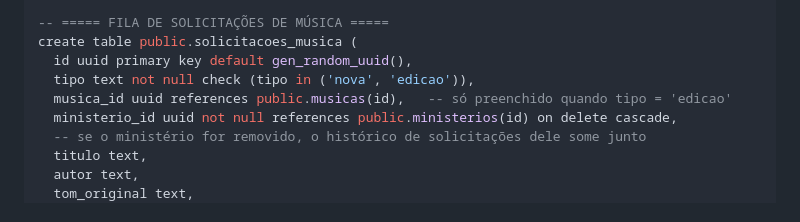
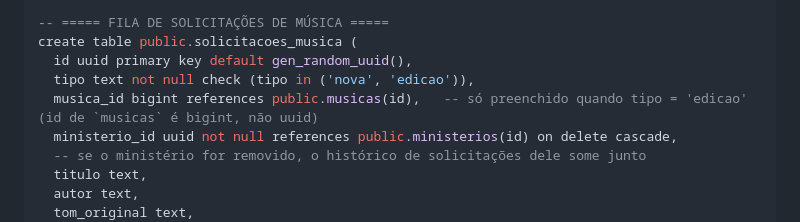
Before and after one commit to niLdeno/musicas.cifras, a Markdown page: MINISTERIOS.md, the part around the change. Rendered like a GitHub page.

Commit message:
Fix solicitacoes_musica.musica_id type to match musicas.id (bigint, not uuid)
Supabase rejected the FK during setup because musicas.id is a bigint
identity column, not uuid.

Co-Authored-By: Claude Sonnet 5 <noreply@anthropic.com>
Claude-Session: https://claude.ai/code/session_017wRJ62U7y9vAE2tAs9CZtE

```diff
--- a/MINISTERIOS.md
+++ b/MINISTERIOS.md
@@ -47,7 +47,7 @@ alter table public.repertorios
 create table public.solicitacoes_musica (
   id uuid primary key default gen_random_uuid(),
   tipo text not null check (tipo in ('nova', 'edicao')),
-  musica_id uuid references public.musicas(id),   -- só preenchido quando tipo = 'edicao'
+  musica_id bigint references public.musicas(id),   -- só preenchido quando tipo = 'edicao' (id de `musicas` é bigint, não uuid)
   ministerio_id uuid not null references public.ministerios(id) on delete cascade,
   -- se o ministério for removido, o histórico de solicitações dele some junto
   titulo text,
```
